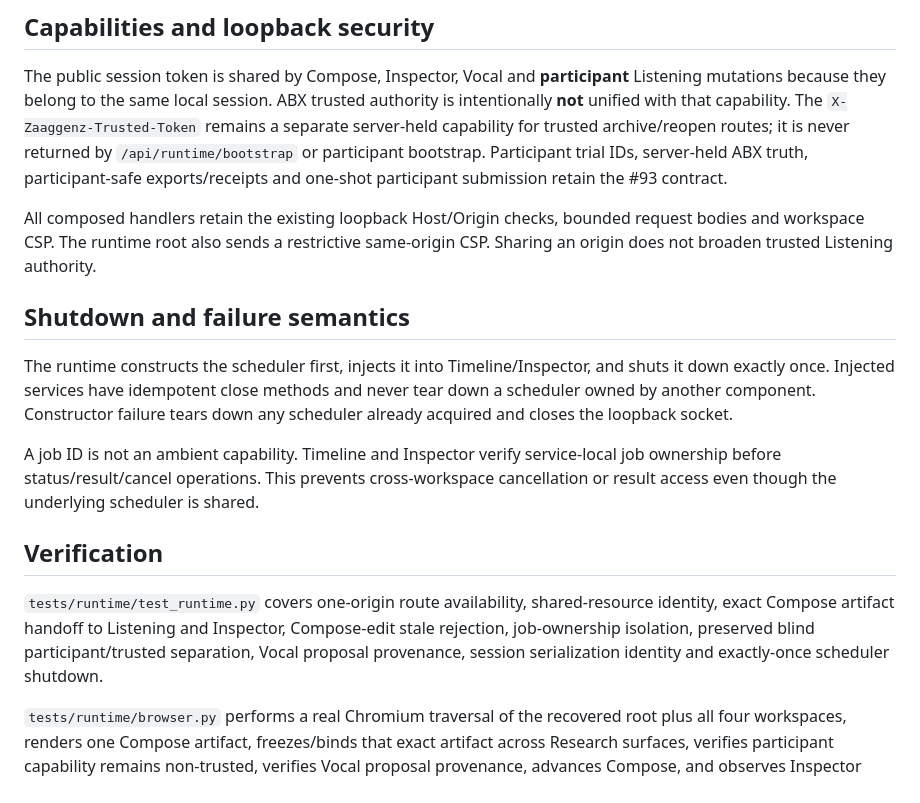
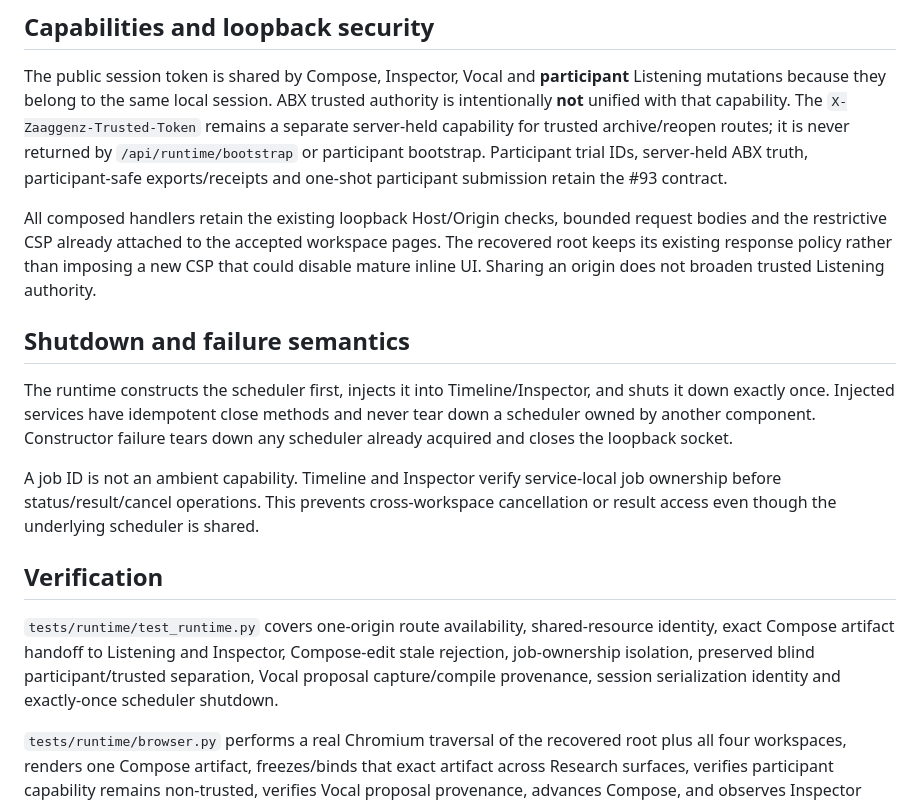
Before and after one commit to techrote/zaaggenz, a Markdown page: docs/runtime/README.md, the part around the change. Drawn GitHub-style.

Commit message:
ZG-041: document preserved recovered-root response policy

```diff
--- a/docs/runtime/README.md
+++ b/docs/runtime/README.md
@@ -36,7 +36,7 @@ Listening stimuli/trials remain immutable derived research records and retain th
 
 The public session token is shared by Compose, Inspector, Vocal and **participant** Listening mutations because they belong to the same local session. ABX trusted authority is intentionally **not** unified with that capability. The `X-Zaaggenz-Trusted-Token` remains a separate server-held capability for trusted archive/reopen routes; it is never returned by `/api/runtime/bootstrap` or participant bootstrap. Participant trial IDs, server-held ABX truth, participant-safe exports/receipts and one-shot participant submission retain the #93 contract.
 
-All composed handlers retain the existing loopback Host/Origin checks, bounded request bodies and workspace CSP. The runtime root also sends a restrictive same-origin CSP. Sharing an origin does not broaden trusted Listening authority.
+All composed handlers retain the existing loopback Host/Origin checks, bounded request bodies and the restrictive CSP already attached to the accepted workspace pages. The recovered root keeps its existing response policy rather than imposing a new CSP that could disable mature inline UI. Sharing an origin does not broaden trusted Listening authority.
 
 ## Shutdown and failure semantics
 
@@ -46,6 +46,6 @@ A job ID is not an ambient capability. Timeline and Inspector verify service-loc
 
 ## Verification
 
-`tests/runtime/test_runtime.py` covers one-origin route availability, shared-resource identity, exact Compose artifact handoff to Listening and Inspector, Compose-edit stale rejection, job-ownership isolation, preserved blind participant/trusted separation, Vocal proposal provenance, session serialization identity and exactly-once scheduler shutdown.
+`tests/runtime/test_runtime.py` covers one-origin route availability, shared-resource identity, exact Compose artifact handoff to Listening and Inspector, Compose-edit stale rejection, job-ownership isolation, preserved blind participant/trusted separation, Vocal proposal capture/compile provenance, session serialization identity and exactly-once scheduler shutdown.
 
 `tests/runtime/browser.py` performs a real Chromium traversal of the recovered root plus all four workspaces, renders one Compose artifact, freezes/binds that exact artifact across Research surfaces, verifies participant capability remains non-trusted, verifies Vocal proposal provenance, advances Compose, and observes Inspector source staleness and current timeline bootstrap on the same origin.
```
